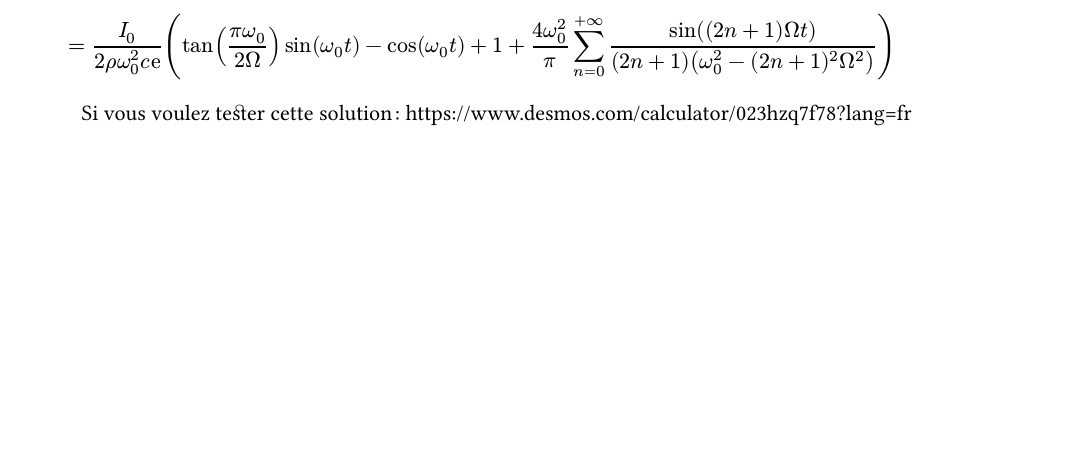
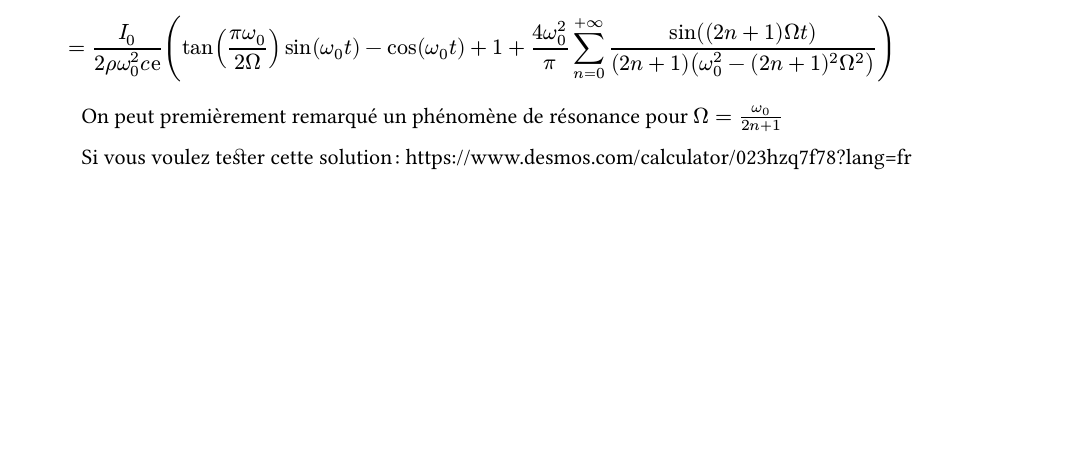
Before and after one commit to Le-foucheur/Typstfile, a Typst document (tournois_Phy/sujet-3_light/1erBrouillon.typ): part of page 4 of 4, cut so that both start at the same text. The pictures show the PDF file tournois_Phy/sujet-3_light/1erBrouillon.pdf that the author committed with the source.

Commit message:
résonance

```diff
--- a/tournois_Phy/sujet-3_light/1erBrouillon.typ
+++ b/tournois_Phy/sujet-3_light/1erBrouillon.typ
@@ -156,4 +156,6 @@ $
   &= I_0/(2 rho omega_0^2 c upright(e)) (tan((pi omega_0)/(2 Omega)) sin(omega_0 t) - cos(omega_0 t) + 1  + (4 omega_0^2)/pi sum_(n = 0)^(+oo) sin((2n+1) Omega t)/((2n+1)(omega^2_0 - (2n+1)^2 Omega^2)))
 $
 
+On peut premièrement remarqué un phénomène de résonance pour $Omega = omega_0/(2 n + 1)$
+
 Si vous voulez tester cette solution : #link("https://www.desmos.com/calculator/023hzq7f78?lang=fr")
```
Also changed, not shown: tournois_Phy/sujet-3_light/1erBrouillon.pdf.
